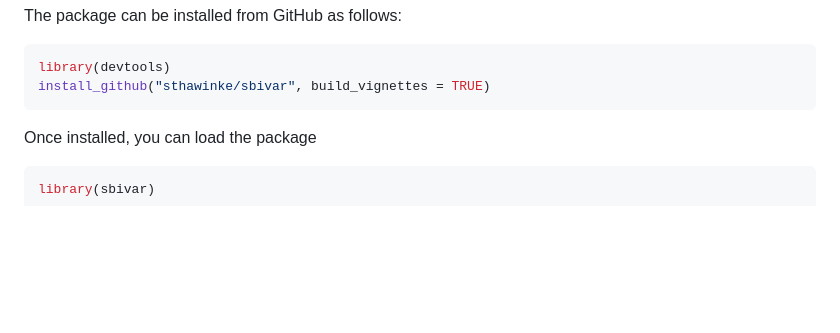
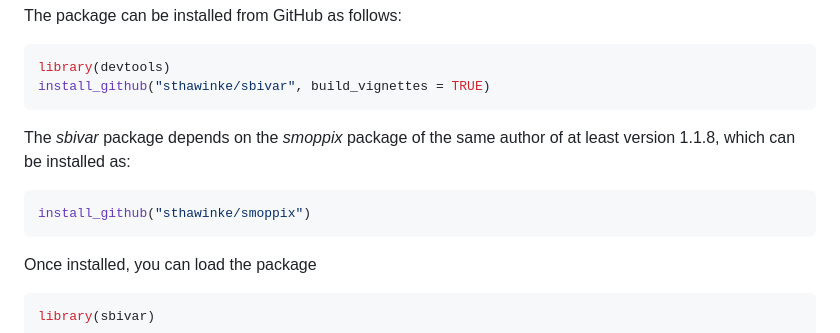
Before and after one commit to sthawinke/sbivar, a Markdown page: README.md, the part around the change. Drawn GitHub-style; blank space fills up the shorter version.

Commit message:
With smoppix installation

````diff
--- a/README.md
+++ b/README.md
@@ -14,6 +14,13 @@ The package can be installed from GitHub as follows:
 ``` r
 library(devtools)
 install_github("sthawinke/sbivar", build_vignettes = TRUE)
+```
+
+The *sbivar* package depends on the *smoppix* package of the same author
+of at least version 1.1.8, which can be installed as:
+
+``` r
+install_github("sthawinke/smoppix")
 ```
 
 Once installed, you can load the package
````
